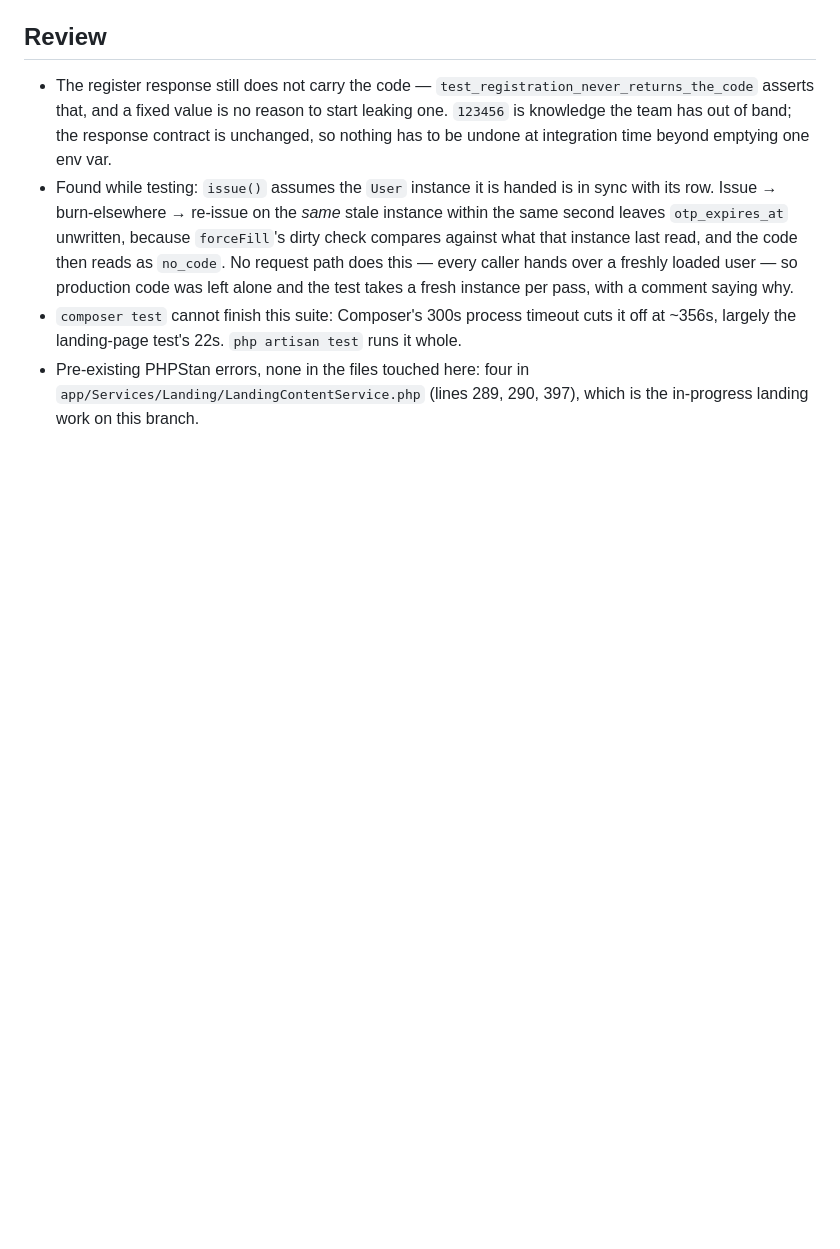
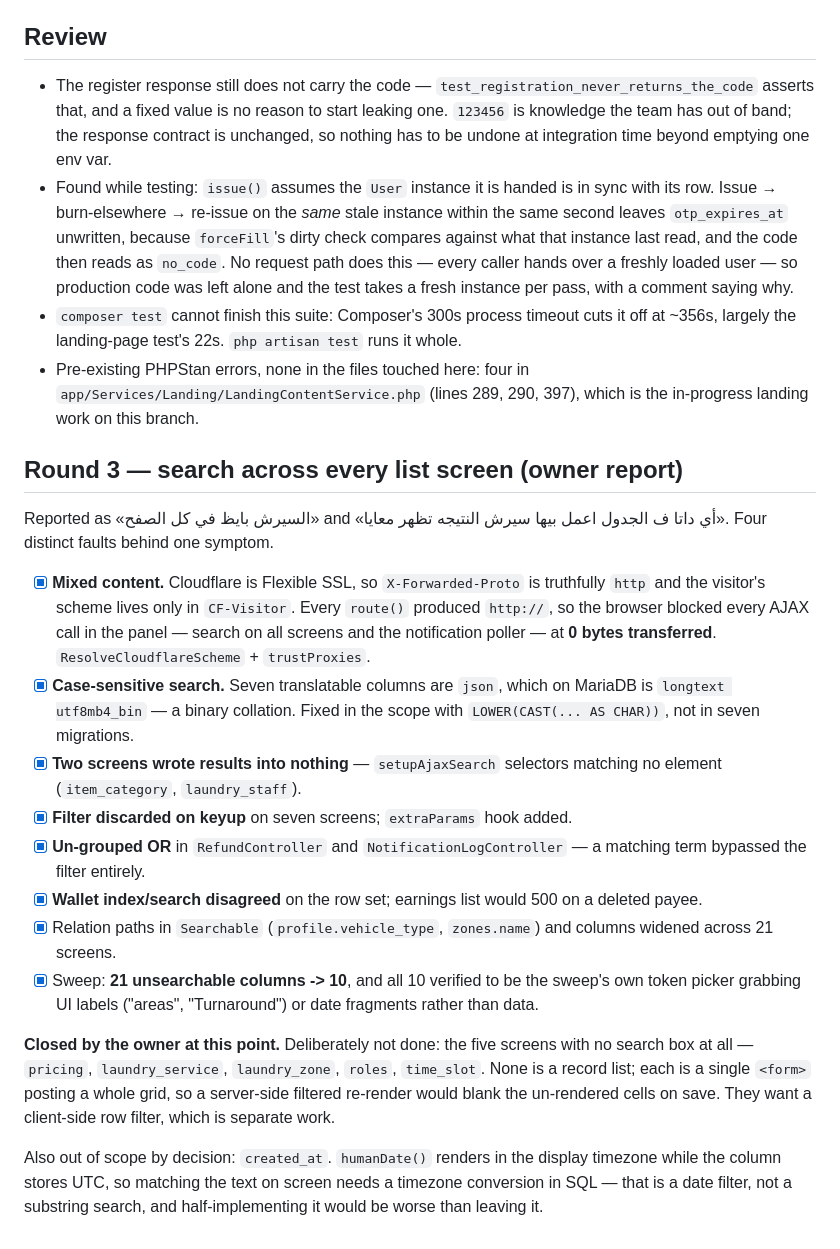
Before and after one commit to mohamedHamdyAli/laundo, a Markdown page: tasks/todo.md, the part around the change. GitHub-like rendering; blank space fills up the shorter version.

Commit message:
docs: log round 3 in the task file
Appended, never rewritten — this file holds the P0-P12 execution history and I
destroyed it once already by overwriting it.

Co-Authored-By: Claude Opus 5 (1M context) <noreply@anthropic.com>

```diff
--- a/tasks/todo.md
+++ b/tasks/todo.md
@@ -2740,3 +2740,40 @@ See `Changelog.md` for the shipped summary. Notes worth keeping:
 - Pre-existing PHPStan errors, none in the files touched here: four in
   `app/Services/Landing/LandingContentService.php` (lines 289, 290, 397), which
   is the in-progress landing work on this branch.
+
+## Round 3 — search across every list screen (owner report)
+
+Reported as «السيرش بايظ في كل الصفح» and «أي داتا ف الجدول اعمل بيها سيرش
+النتيجه تظهر معايا». Four distinct faults behind one symptom.
+
+- [x] **Mixed content.** Cloudflare is Flexible SSL, so `X-Forwarded-Proto` is
+      truthfully `http` and the visitor's scheme lives only in `CF-Visitor`.
+      Every `route()` produced `http://`, so the browser blocked every AJAX call
+      in the panel — search on all screens and the notification poller — at
+      **0 bytes transferred**. `ResolveCloudflareScheme` + `trustProxies`.
+- [x] **Case-sensitive search.** Seven translatable columns are `json`, which on
+      MariaDB is `longtext utf8mb4_bin` — a binary collation. Fixed in the scope
+      with `LOWER(CAST(... AS CHAR))`, not in seven migrations.
+- [x] **Two screens wrote results into nothing** — `setupAjaxSearch` selectors
+      matching no element (`item_category`, `laundry_staff`).
+- [x] **Filter discarded on keyup** on seven screens; `extraParams` hook added.
+- [x] **Un-grouped OR** in `RefundController` and `NotificationLogController` —
+      a matching term bypassed the filter entirely.
+- [x] **Wallet index/search disagreed** on the row set; earnings list would 500
+      on a deleted payee.
+- [x] Relation paths in `Searchable` (`profile.vehicle_type`, `zones.name`) and
+      columns widened across 21 screens.
+- [x] Sweep: **21 unsearchable columns -> 10**, and all 10 verified to be the
+      sweep's own token picker grabbing UI labels ("areas", "Turnaround") or
+      date fragments rather than data.
+
+**Closed by the owner at this point.** Deliberately not done: the five screens
+with no search box at all — `pricing`, `laundry_service`, `laundry_zone`,
+`roles`, `time_slot`. None is a record list; each is a single `<form>` posting a
+whole grid, so a server-side filtered re-render would blank the un-rendered
+cells on save. They want a client-side row filter, which is separate work.
+
+Also out of scope by decision: `created_at`. `humanDate()` renders in the display
+timezone while the column stores UTC, so matching the text on screen needs a
+timezone conversion in SQL — that is a date filter, not a substring search, and
+half-implementing it would be worse than leaving it.
```
